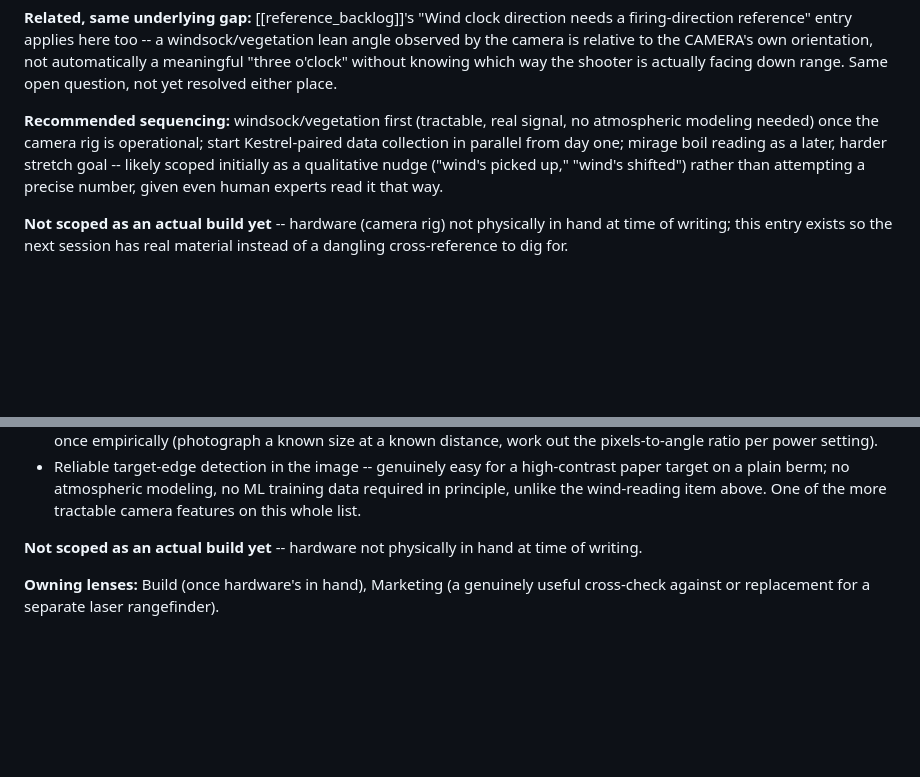
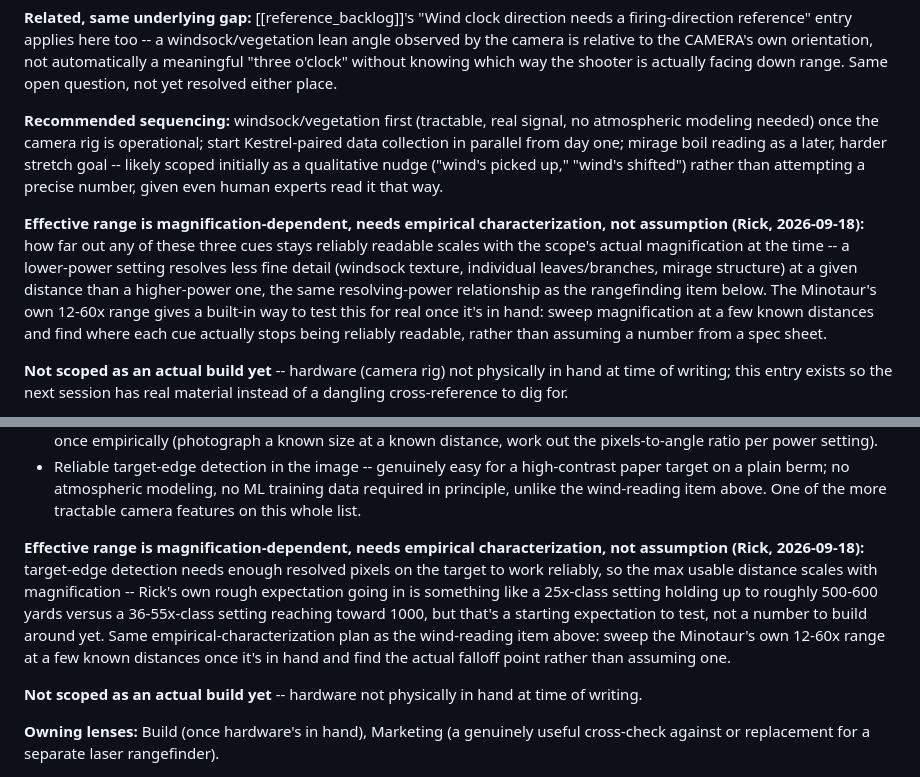
Before and after one commit to rfauvor-dot/ballistica, a Markdown page: BACKLOG.md, 2 parts joined by grey strips. Drawn GitHub-style; blank space fills up the shorter version.

Commit message:
Note effective range is magnification-dependent for wind/rangefinding features
Rick's own point: resolving power scales with magnification, so how
far out the wind-reading cues (windsock/vegetation/mirage) and the
rangefinding target-edge detection stay reliable isn't fixed -- a
lower-power setting resolves less detail at a given distance than a
higher one. His rough starting expectation (roughly 500-600 yards for
a 25x-class setting, toward 1000 for 36-55x-class) is noted as a
starting point to test empirically, not a number to build around.

Both entries now point at the same practical plan: the Minotaur's own
12-60x range gives a built-in way to characterize this for real once
it's in hand -- sweep magnification at known distances and find the
actual falloff point, rather than assume one from a spec sheet.

Doc-only change, no code touched -- no test run needed.

Co-Authored-By: Claude Sonnet 5 <noreply@anthropic.com>

```diff
--- a/BACKLOG.md
+++ b/BACKLOG.md
@@ -588,6 +588,18 @@ scoped initially as a qualitative nudge ("wind's picked up," "wind's
 shifted") rather than attempting a precise number, given even human
 experts read it that way.
 
+**Effective range is magnification-dependent, needs empirical
+characterization, not assumption (Rick, 2026-09-18):** how far out any
+of these three cues stays reliably readable scales with the scope's
+actual magnification at the time -- a lower-power setting resolves
+less fine detail (windsock texture, individual leaves/branches, mirage
+structure) at a given distance than a higher-power one, the same
+resolving-power relationship as the rangefinding item below. The
+Minotaur's own 12-60x range gives a built-in way to test this for
+real once it's in hand: sweep magnification at a few known distances
+and find where each cue actually stops being reliably readable, rather
+than assuming a number from a spec sheet.
+
 **Not scoped as an actual build yet** -- hardware (camera rig) not
 physically in hand at time of writing; this entry exists so the next
 session has real material instead of a dangling cross-reference to dig
@@ -631,6 +643,18 @@ counting mil-dot subtensions by eye.
   no ML training data required in principle, unlike the wind-reading
   item above. One of the more tractable camera features on this whole
   list.
+
+**Effective range is magnification-dependent, needs empirical
+characterization, not assumption (Rick, 2026-09-18):** target-edge
+detection needs enough resolved pixels on the target to work reliably,
+so the max usable distance scales with magnification -- Rick's own
+rough expectation going in is something like a 25x-class setting
+holding up to roughly 500-600 yards versus a 36-55x-class setting
+reaching toward 1000, but that's a starting expectation to test, not a
+number to build around yet. Same empirical-characterization plan as
+the wind-reading item above: sweep the Minotaur's own 12-60x range at
+a few known distances once it's in hand and find the actual falloff
+point rather than assuming one.
 
 **Not scoped as an actual build yet** -- hardware not physically in
 hand at time of writing.
```
